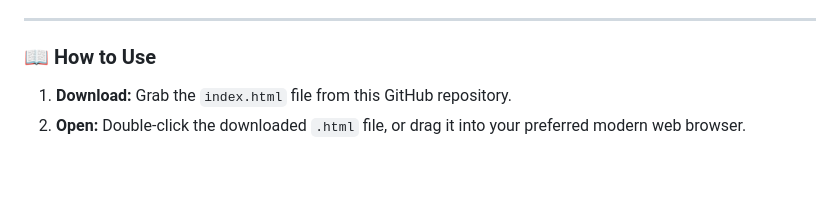
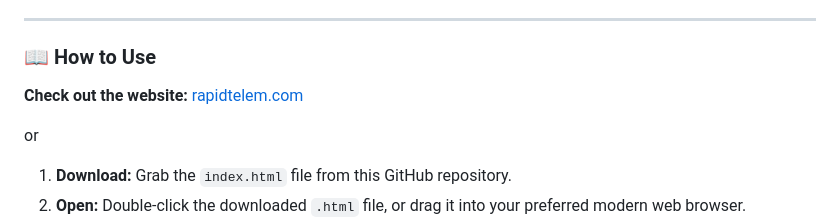
Before and after one commit to mhmatthew/rapidtelem, a Markdown page: README.md, the part around the change. GitHub-like rendering; blank space fills up the shorter version.

```diff
--- a/README.md
+++ b/README.md
@@ -56,6 +56,10 @@ This tool stands out from traditional telemetry analysis software by offering un
 
 ### 📖 How to Use
 
+**Check out the website:** <a href="https://rapidtelem.com" target="_blank">rapidtelem.com</a>
+
+or
+
 1.  **Download:** Grab the `index.html` file from this GitHub repository.
 2.  **Open:** Double-click the downloaded `.html` file, or drag it into your preferred modern web browser.
 3.  **Import Data:** Click the "Import .ibt File(s)" button in the header and select one or more iRacing `.ibt` telemetry files.
```
